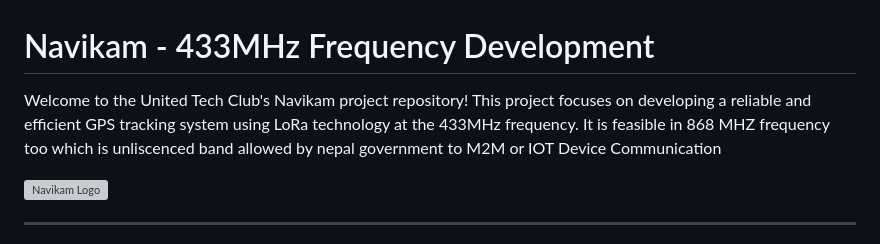
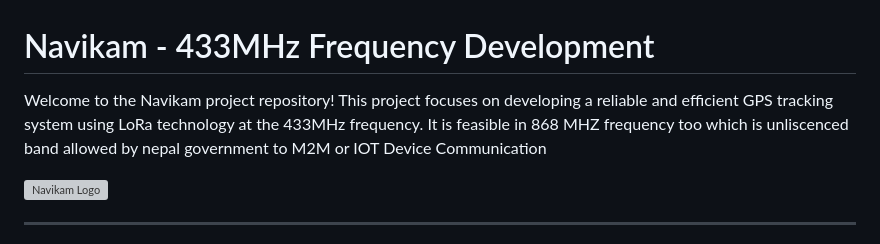
Before and after one commit to Hunter109/Navikam, a Markdown page: README.md, the part around the change. Drawn GitHub-style; grey boxes are pictures that could not be loaded.

Commit message:
Update README to refine project description for Navikam GPS tracking system

```diff
--- a/README.md
+++ b/README.md
@@ -1,6 +1,6 @@
 # Navikam - 433MHz Frequency Development
 
-Welcome to the United Tech Club's Navikam project repository! This project focuses on developing a reliable and efficient GPS tracking system using LoRa technology at the 433MHz frequency. It is feasible in 868 MHZ frequency too which is unliscenced band allowed by nepal government to M2M or IOT Device Communication
+Welcome to the Navikam project repository! This project focuses on developing a reliable and efficient GPS tracking system using LoRa technology at the 433MHz frequency. It is feasible in 868 MHZ frequency too which is unliscenced band allowed by nepal government to M2M or IOT Device Communication
 
 ![Navikam Logo](src/static/assets/navikam_logo.png)
 
```
